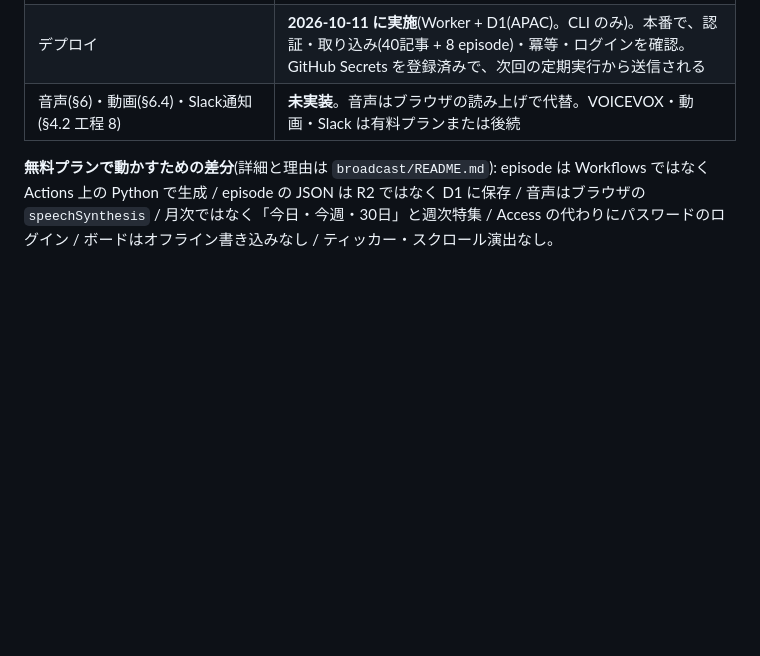
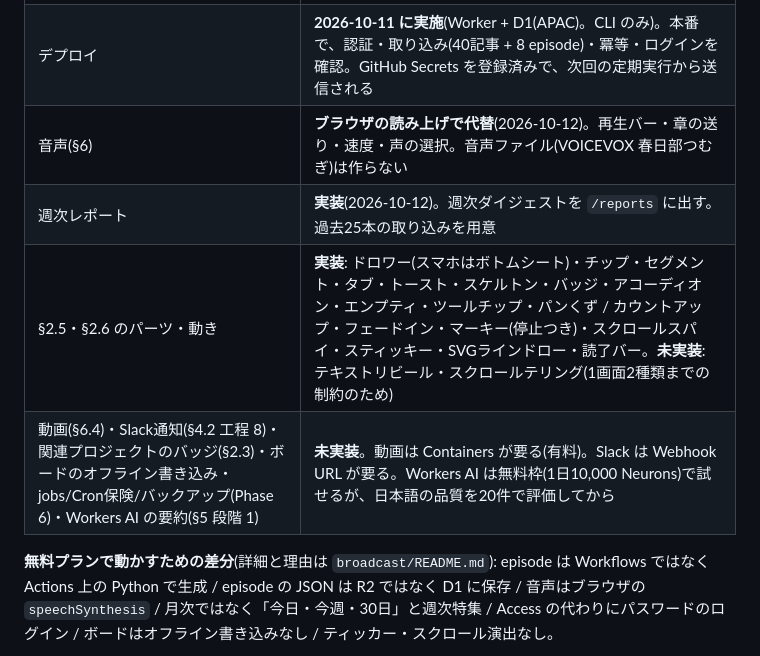
Before and after one commit to manato1201/Research-Collector, a Markdown page: ResearchBroadcast_DESIGN.md, the part around the change. Rendered like a GitHub page; blank space fills up the shorter version.

Commit message:
docs: 読み上げ・週次レポート・ウォッチの追補(12.14)と、未実装・確認できていない範囲を反映
Co-Authored-By: Claude Sonnet 5.5 <noreply@anthropic.com>

```diff
--- a/ResearchBroadcast_DESIGN.md
+++ b/ResearchBroadcast_DESIGN.md
@@ -323,7 +323,10 @@ R2 のキー: `episodes/2026-10-11/all.json`、`episodes/2026-10-11/game_dev_tec
 | §2.7・§7 サイト | **実装**(`broadcast/public/`)。今日の放送・カテゴリ・ボード・週次特集(SVGの図)・状態・ログイン。実ブラウザで確認 |
 | §8 認証(人) | パスワードのログイン + 署名つき Cookie を実装(Access の代わり。Access は後から重ねられる) |
 | デプロイ | **2026-10-11 に実施**(Worker + D1(APAC)。CLI のみ)。本番で、認証・取り込み(40記事 + 8 episode)・冪等・ログインを確認。GitHub Secrets を登録済みで、次回の定期実行から送信される |
-| 音声(§6)・動画(§6.4)・Slack通知(§4.2 工程 8) | **未実装**。音声はブラウザの読み上げで代替。VOICEVOX・動画・Slack は有料プランまたは後続 |
+| 音声(§6) | **ブラウザの読み上げで代替**(2026-10-12)。再生バー・章の送り・速度・声の選択。音声ファイル(VOICEVOX 春日部つむぎ)は作らない |
+| 週次レポート | **実装**(2026-10-12)。週次ダイジェストを `/reports` に出す。過去25本の取り込みを用意 |
+| §2.5・§2.6 のパーツ・動き | **実装**: ドロワー(スマホはボトムシート)・チップ・セグメント・タブ・トースト・スケルトン・バッジ・アコーディオン・エンプティ・ツールチップ・パンくず / カウントアップ・フェードイン・マーキー(停止つき)・スクロールスパイ・スティッキー・SVGラインドロー・読了バー。**未実装**: テキストリビール・スクロールテリング(1画面2種類までの制約のため) |
+| 動画(§6.4)・Slack通知(§4.2 工程 8)・関連プロジェクトのバッジ(§2.3)・ボードのオフライン書き込み・jobs/Cron保険/バックアップ(Phase 6)・Workers AI の要約(§5 段階 1) | **未実装**。動画は Containers が要る(有料)。Slack は Webhook URL が要る。Workers AI は無料枠(1日10,000 Neurons)で試せるが、日本語の品質を20件で評価してから |
 
 **無料プランで動かすための差分**(詳細と理由は `broadcast/README.md`): episode は Workflows ではなく Actions 上の Python で生成 / episode の JSON は R2 ではなく D1 に保存 / 音声はブラウザの `speechSynthesis` / 月次ではなく「今日・今週・30日」と週次特集 / Access の代わりにパスワードのログイン / ボードはオフライン書き込みなし / ティッカー・スクロール演出なし。
 
```
Also changed, not shown: DOCUMENT.md (+23 -0 lines), SETUP.md (+1 -1 lines).
